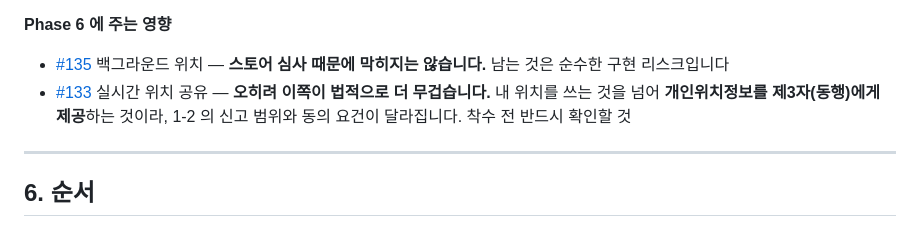
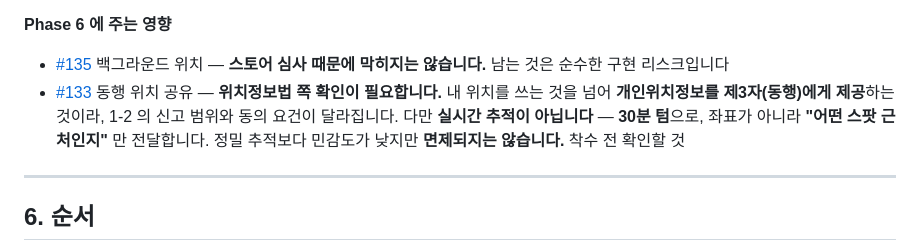
Before and after one commit to FogMap2026/FogApp, a Markdown page: docs/ONESTORE_RELEASE.md, the part around the change. Drawn GitHub-style.

```diff
--- a/docs/ONESTORE_RELEASE.md
+++ b/docs/ONESTORE_RELEASE.md
@@ -198,7 +198,8 @@ buildTypes {
 **Phase 6 에 주는 영향**
 
 - [#135](../../issues/135) 백그라운드 위치 — **스토어 심사 때문에 막히지는 않습니다.** 남는 것은 순수한 구현 리스크입니다
-- [#133](../../issues/133) 실시간 위치 공유 — **오히려 이쪽이 법적으로 더 무겁습니다.** 내 위치를 쓰는 것을 넘어 **개인위치정보를 제3자(동행)에게 제공**하는 것이라, 1-2 의 신고 범위와 동의 요건이 달라집니다. 착수 전 반드시 확인할 것
+- [#133](../../issues/133) 동행 위치 공유 — **위치정보법 쪽 확인이 필요합니다.** 내 위치를 쓰는 것을 넘어 **개인위치정보를 제3자(동행)에게 제공**하는 것이라, 1-2 의 신고 범위와 동의 요건이 달라집니다.
+  다만 **실시간 추적이 아닙니다** — **30분 텀**으로, 좌표가 아니라 **"어떤 스팟 근처인지"** 만 전달합니다. 정밀 추적보다 민감도가 낮지만 **면제되지는 않습니다.** 착수 전 확인할 것
 
 ---
 
```
Also changed, not shown: planning.md (+11 -4 lines).
